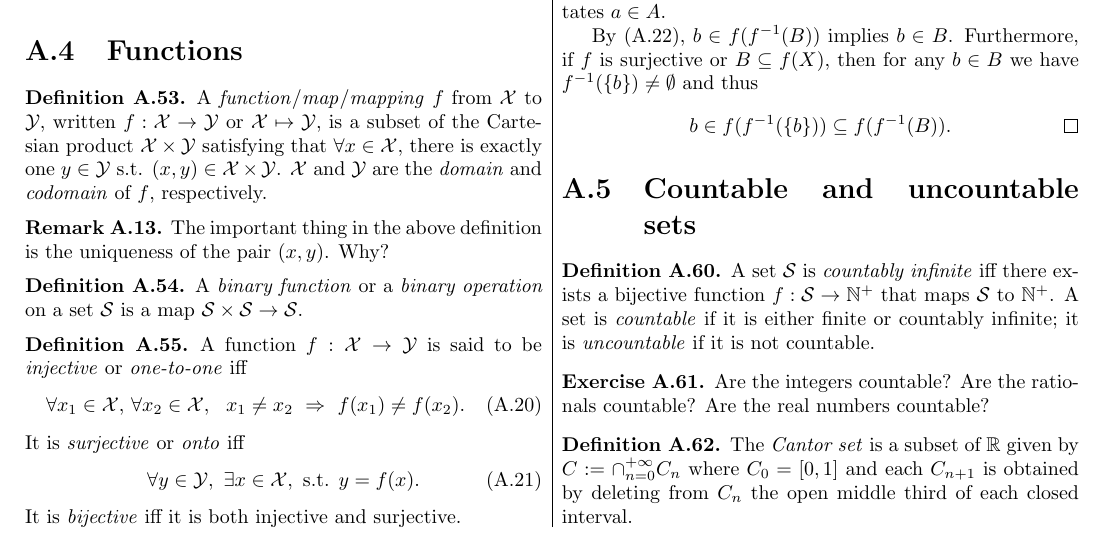
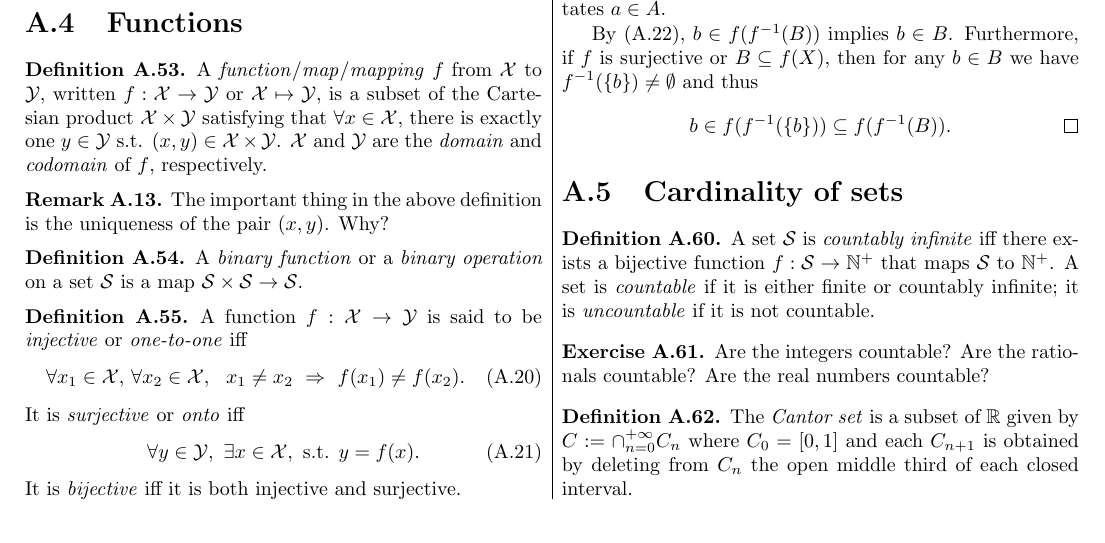
Before and after one commit to Qinghai-Zhang/class-ProgModernMath, a LaTeX thesis (notesNumAnal.tex, which reads sec/A-SetsAndLogic.tex): part of page 6 of 47, cut so that both start at the same text. Compiled offline with pdfLaTeX.

Commit message:
minor changes.

```diff
--- a/sec/A-SetsAndLogic.tex
+++ b/sec/A-SetsAndLogic.tex
@@ -872,7 +872,8 @@ Why?
 \end{proof}
 
 
-\section{Countable and uncountable sets}
+%\section{Countable and uncountable sets}
+\section{Cardinality of sets}
 \label{sec:count-unco-sets}
 
 \begin{defn}
```
Also changed, not shown: sec/A-SetsAndLogic.tex (4 more changed lines).
